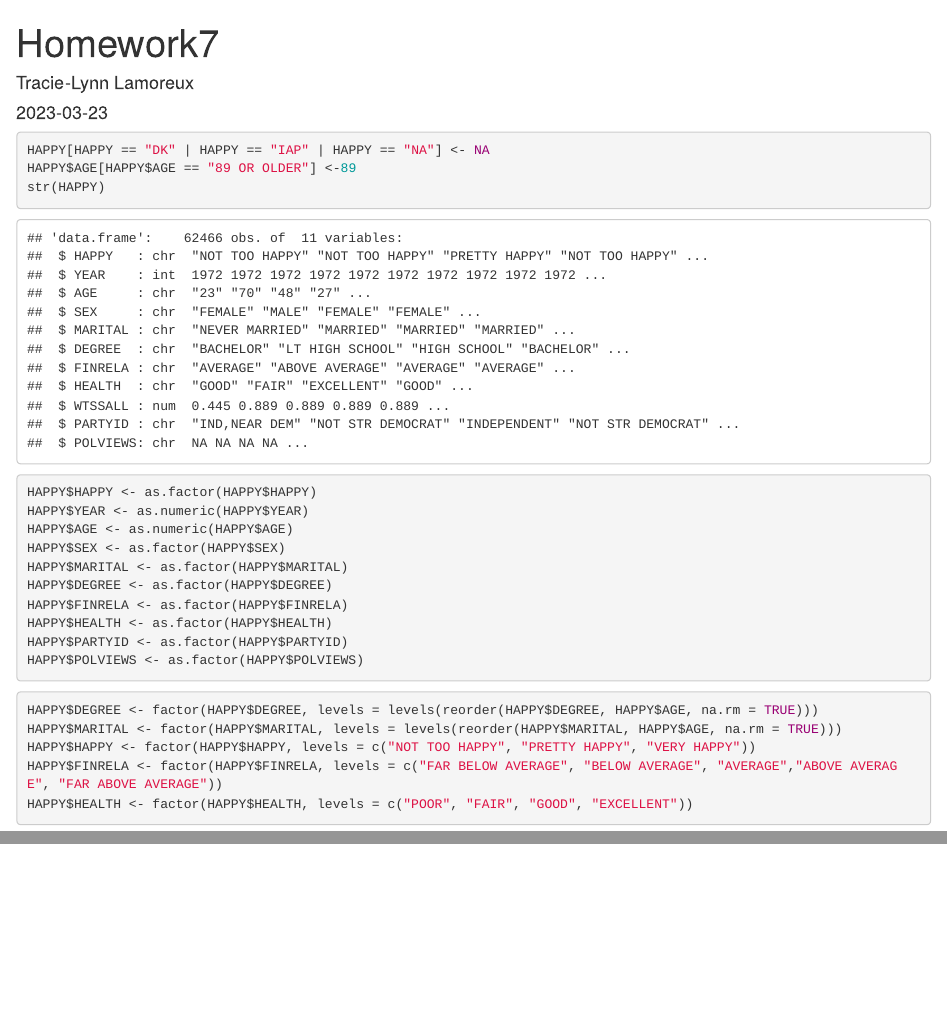
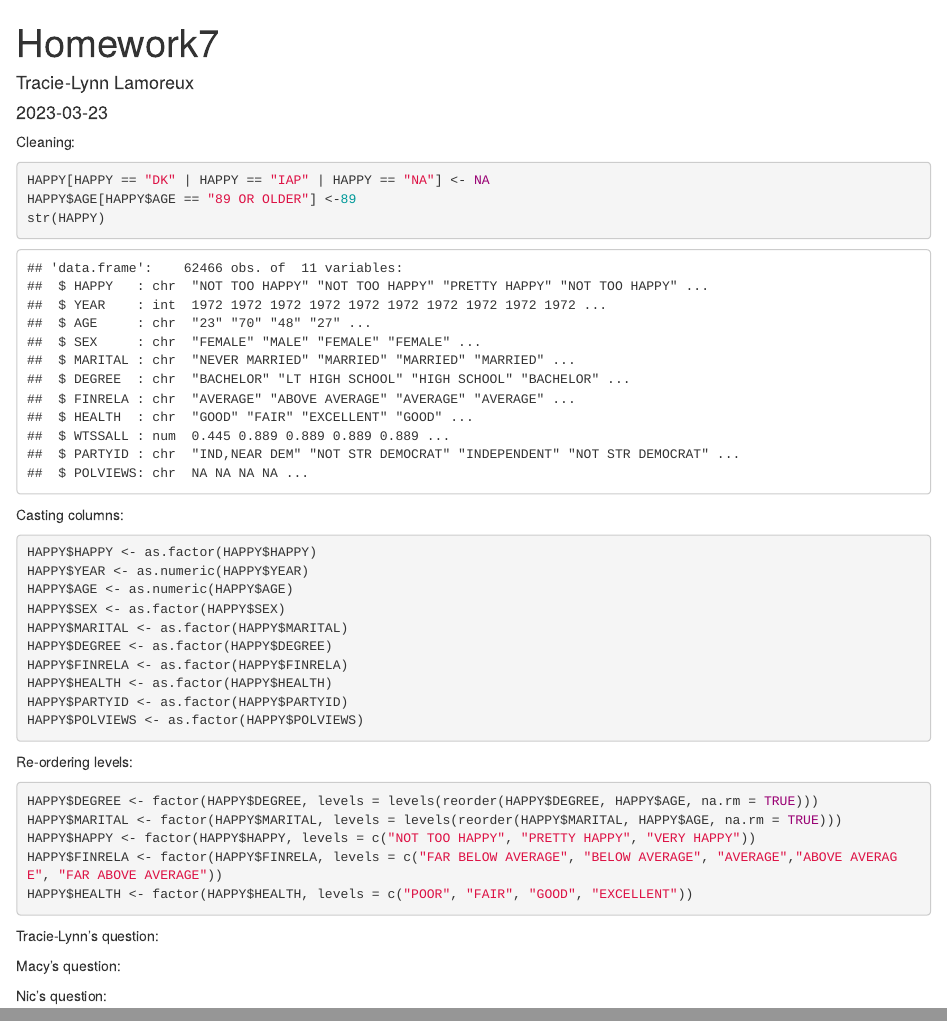
Before and after one commit to trl703/homework7, an R Markdown document (Homework7.Rmd): the page in a window 1100 px wide, from its top, and a second part further down, joined at a grey line. Rendered offline with R 4.5, knitr and Pandoc, with nearby package versions.

Commit message:
Setting up questions

````diff
--- a/Homework7.Rmd
+++ b/Homework7.Rmd
@@ -12,12 +12,14 @@ library(ggplot2)
 HAPPY<- readRDS("Happy.rds")
 ```
 
+Cleaning:
 ```{r}
 HAPPY[HAPPY == "DK" | HAPPY == "IAP" | HAPPY == "NA"] <- NA
 HAPPY$AGE[HAPPY$AGE == "89 OR OLDER"] <-89
 str(HAPPY)
 ```
 
+Casting columns:
 ```{r}
 HAPPY$HAPPY <- as.factor(HAPPY$HAPPY)
 HAPPY$YEAR <- as.numeric(HAPPY$YEAR)
@@ -39,7 +42,18 @@ HAPPY$FINRELA <- factor(HAPPY$FINRELA, levels = c("FAR BELOW AVERAGE", "BELOW AV
 HAPPY$HEALTH <- factor(HAPPY$HEALTH, levels = c("POOR", "FAIR", "GOOD", "EXCELLENT"))
 ```
 
+Tracie-Lynn's question:
 ```{r}
 
 
 ```
+
+Macy's question:
+```{r}
+
+```
+
+Nic's question:
+```{r}
+
+```
````
Also changed, not shown: Homework7.Rmd (1 more changed lines).
